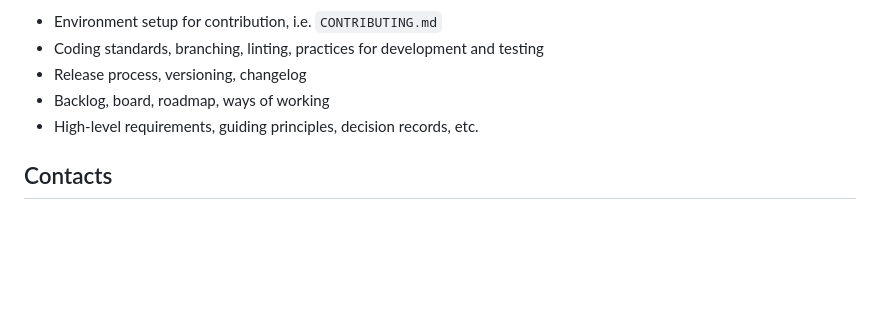
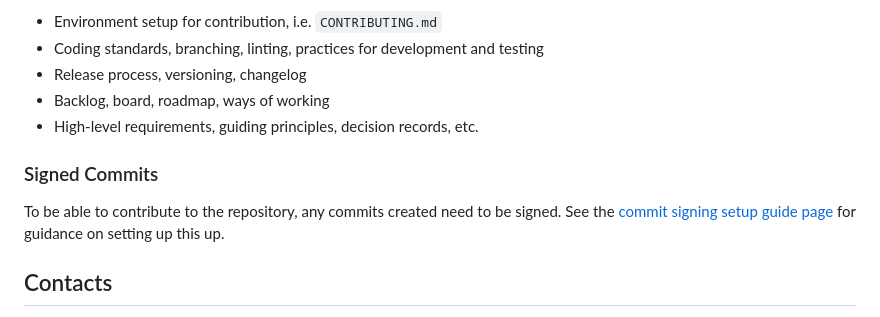
Before and after one commit to NHSDigital/clinical-data-gateway-api, a Markdown page: README.md, the part around the change. GitHub-like rendering; blank space fills up the shorter version.

Commit message:
[GPCAPIM-163]: Added a signed commit section to repository README

```diff
--- a/README.md
+++ b/README.md
@@ -124,6 +124,10 @@ Describe or link templates on how to raise an issue, feature request or make a c
 - Backlog, board, roadmap, ways of working
 - High-level requirements, guiding principles, decision records, etc.
 
+### Signed Commits
+
+To be able to contribute to the repository, any commits created need to be signed. See the [commit signing setup guide page](https://github.com/NHSDigital/software-engineering-quality-framework/blob/main/practices/guides/commit-signing.md) for guidance on setting up this up.
+
 ## Contacts
 
 Provide a way to contact the owners of this project. It can be a team, an individual or information on the means of getting in touch via active communication channels, e.g. opening a GitHub discussion, raising an issue, etc.
```
